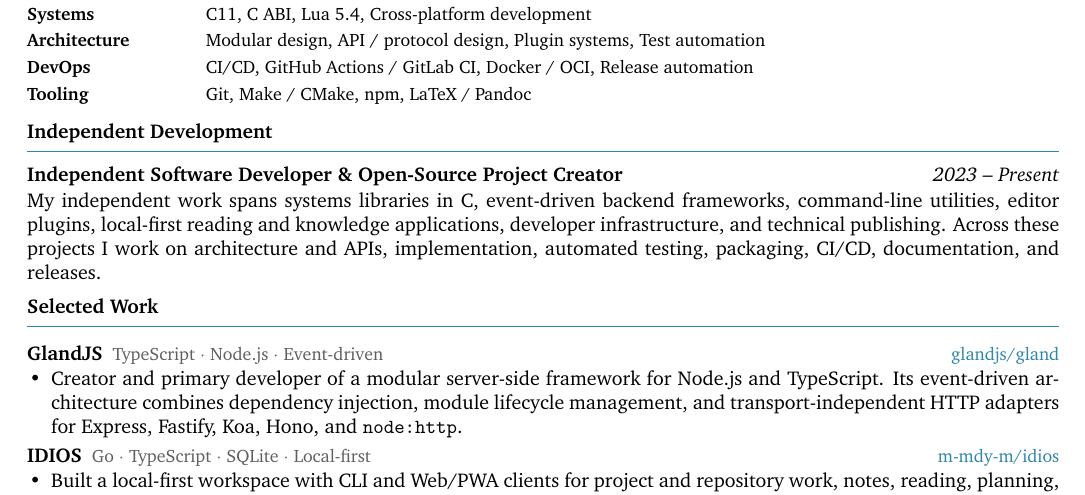
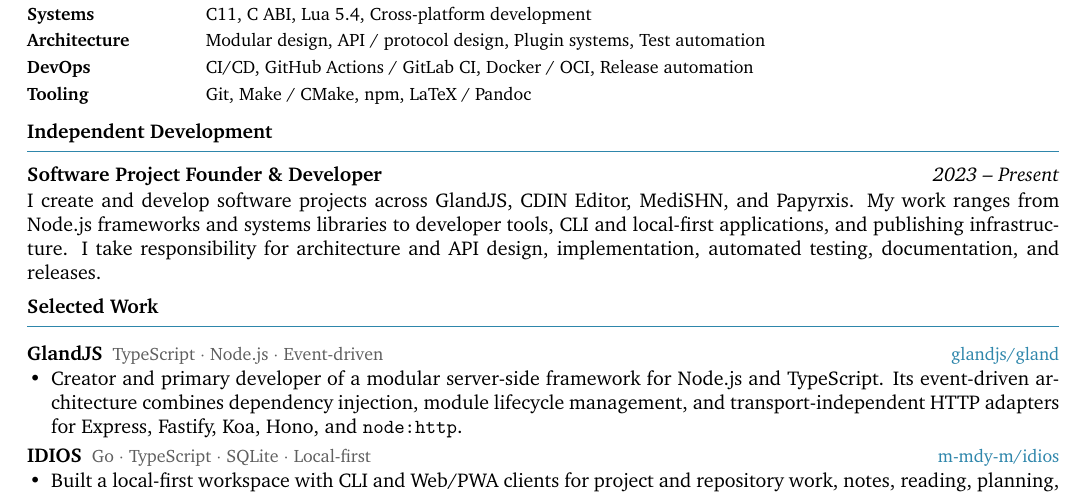
Before and after one commit to papyrxis/papers, a LaTeX CV (resumes/en/resume.tex, which reads resumes/en/sections/experience.tex): part of the page, cut so that both start at the same text. Compiled offline with XeLaTeX.

Commit message:
resume: rewrite independent development experience

```diff
--- a/resumes/en/sections/experience.tex
+++ b/resumes/en/sections/experience.tex
@@ -1,2 +1,2 @@
-\textbf{Independent Software Developer \& Open-Source Project Creator}\hfill\textit{2023 -- Present}\\[1pt]
-My independent work spans systems libraries in C, event-driven backend frameworks, command-line utilities, editor plugins, local-first reading and knowledge applications, developer infrastructure, and technical publishing. Across these projects I work on architecture and APIs, implementation, automated testing, packaging, CI/CD, documentation, and releases.
+\textbf{Software Project Founder \& Developer}\hfill\textit{2023 -- Present}\\[1pt]
+I create and develop software projects across GlandJS, CDIN Editor, MediSHN, and Papyrxis. My work ranges from Node.js frameworks and systems libraries to developer tools, CLI and local-first applications, and publishing infrastructure. I take responsibility for architecture and API design, implementation, automated testing, documentation, and releases.
```
